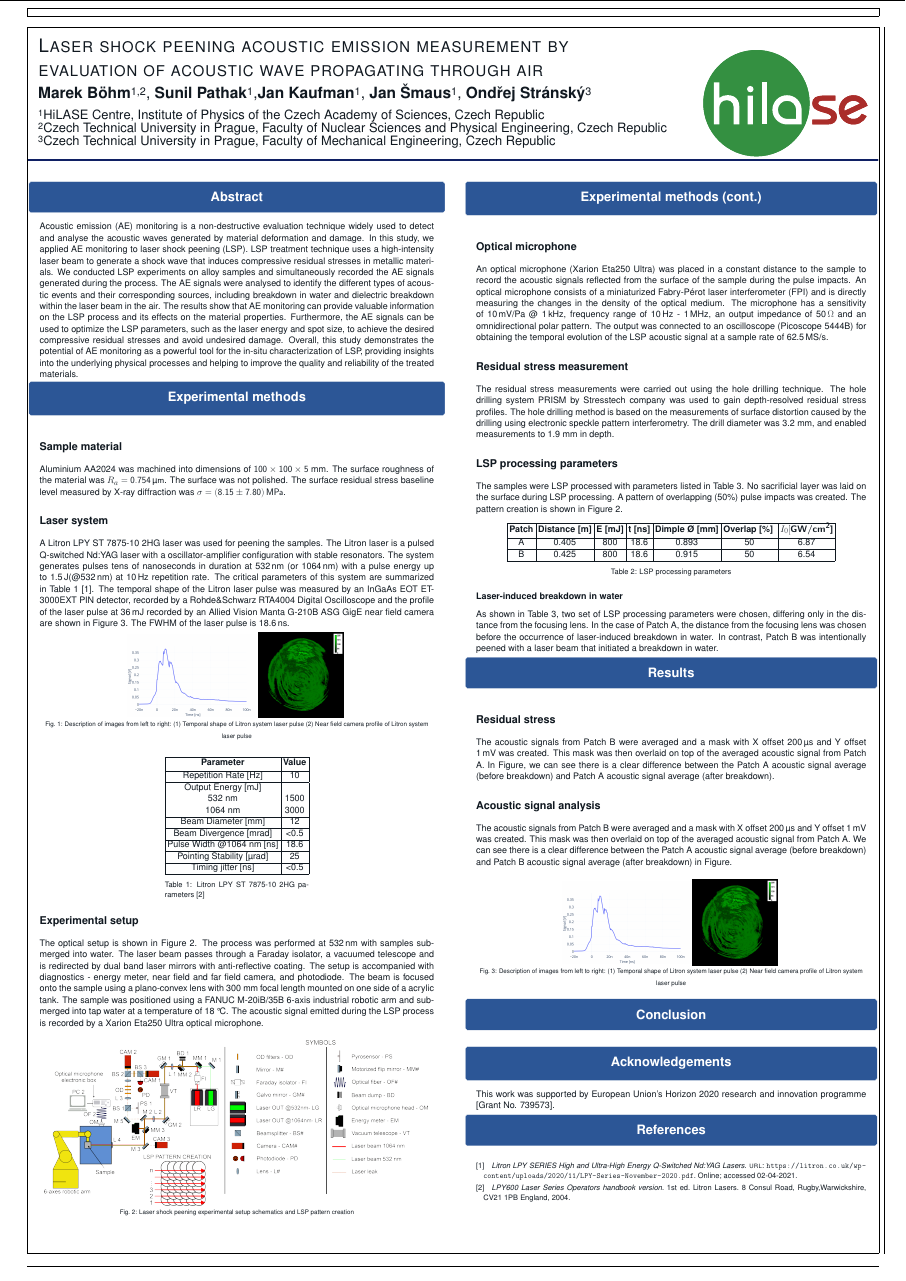
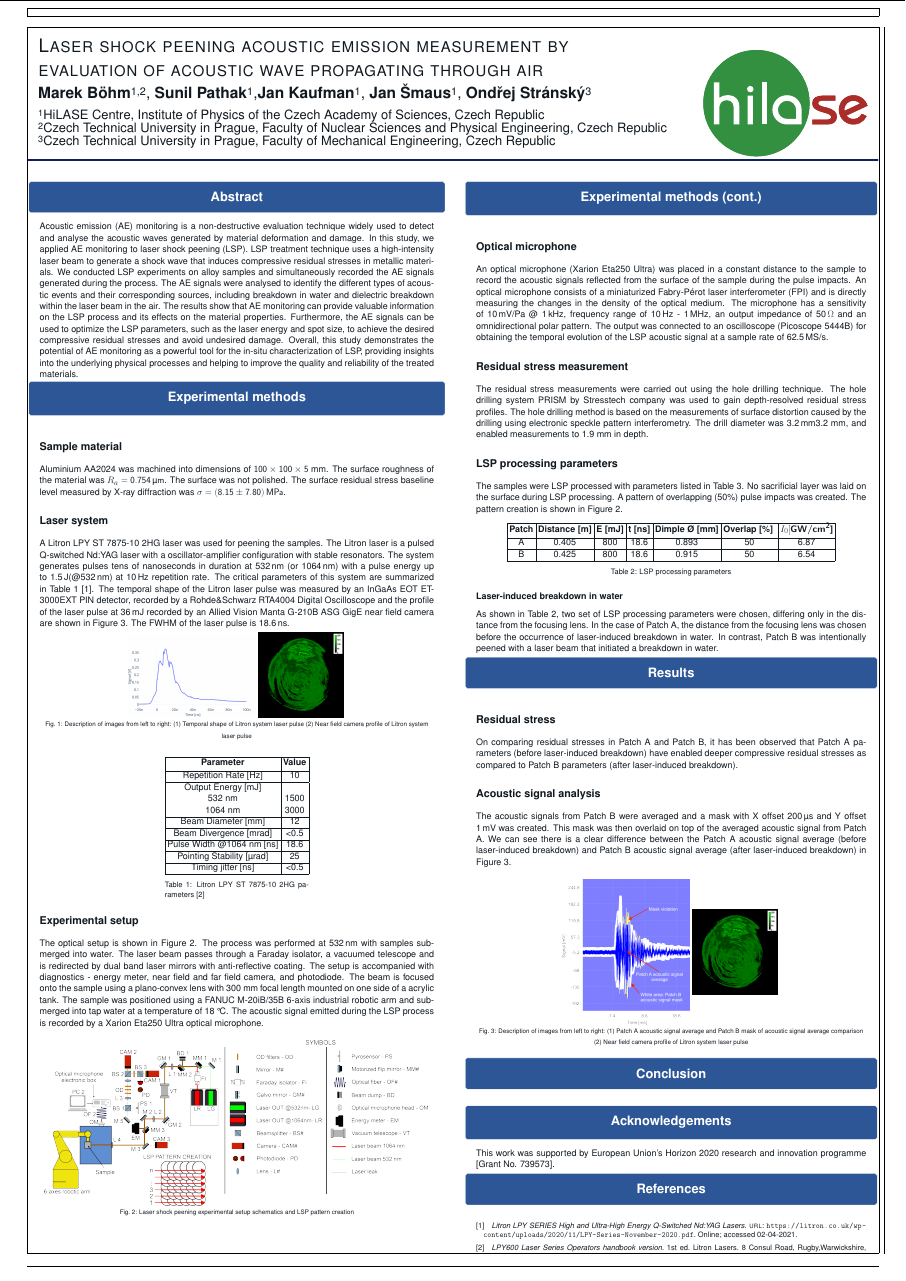
Before and after one commit to frosty1989/Tartu-tikzposter-Bohm---8th-ICLPRP-Poster-v2, a LaTeX poster (main.tex): the whole page. Compiled offline with pdfLaTeX; a LaTeX package or settings file that is missing is left out.

Commit message:
Updates from Overleaf

```diff
--- a/main.tex
+++ b/main.tex
@@ -237,7 +237,7 @@
     % RESIDUAL STRESS MEASUREMENT
 
     \section*{Residual stress measurement}
-    The residual stress measurements were carried out using the hole drilling technique. The hole drilling system PRISM by Stresstech company was used to gain depth-resolved residual stress profiles. The hole drilling method is based on the measurements of surface distortion caused by the drilling using electronic speckle pattern interferometry. The drill diameter was 3.2 mm, and enabled measurements to 1.9 mm in depth.
+    The residual stress measurements were carried out using the hole drilling technique. The hole drilling system PRISM by Stresstech company was used to gain depth-resolved residual stress profiles. The hole drilling method is based on the measurements of surface distortion caused by the drilling using electronic speckle pattern interferometry. The drill diameter was \SI{3.2}{\mm}3.2 mm, and enabled measurements to 1.9 mm in depth.
 
     %%%%%%%%%%%%%%%%%%%%%%%%%%%%%%%%%%%%%%%%%%%%%%%%%%%%%%%%%%%%%%%%%
     %%%%%%%%%%%%%%%%%%%%%%%%%%%%%%%%%%%%%%%%%%%%%%%%%%%%%%%%%%%%%%%%%
@@ -276,13 +276,13 @@
     \label{tab:xrdparameters}
     \end{center}
 
-        %%%%%%%%%%%%%%%%%%%%%%%%%%%%%%%%%%%%%%%%%%%%%%%%%%%%%%%%%%%%%%%%%
+    %%%%%%%%%%%%%%%%%%%%%%%%%%%%%%%%%%%%%%%%%%%%%%%%%%%%%%%%%%%%%%%%%
     %%%%%%%%%%%%%%%%%%%%%%%%%%%%%%%%%%%%%%%%%%%%%%%%%%%%%%%%%%%%%%%%%
     %%%%%%%%%%%%%%%%%%%%%%%%%%%%%%%%%%%%%%%%%%%%%%%%%%%%%%%%%%%%%%%%%
     % BREAKDOWN IN WATER
 
     \subsection*{Laser-induced breakdown in water}
-    As shown in Table~3, two set of LSP processing parameters were chosen, differing only in the distance from the focusing lens. In the case of Patch A, the distance from the focusing lens was chosen before the occurrence of laser-induced breakdown in water. In contrast, Patch B was intentionally peened with a laser beam that initiated a breakdown in water.
+    As shown in Table~2, two set of LSP processing parameters were chosen, differing only in the distance from the focusing lens. In the case of Patch A, the distance from the focusing lens was chosen before the occurrence of laser-induced breakdown in water. In contrast, Patch B was intentionally peened with a laser beam that initiated a breakdown in water.
 
 
     }
@@ -290,10 +290,10 @@
     \block{Results }{
 
     \section*{Residual stress}
-    The acoustic signals from Patch B were averaged and a mask with X offset \SI[]{200}{\micro\second} and Y offset \SI[]{1}{\milli\volt} was created. This mask was then overlaid on top of the averaged acoustic signal from Patch A. In Figure, we can see there is a clear difference between the Patch A acoustic signal average (before breakdown) and Patch A acoustic signal average (after breakdown).
+    On comparing residual stresses in Patch A and Patch B, it has been observed that Patch A parameters (before laser-induced breakdown) have enabled deeper compressive residual stresses as compared to Patch B parameters (after laser-induced breakdown).
 
     \section*{Acoustic signal analysis}
-    The acoustic signals from Patch B were averaged and a mask with X offset \SI[]{200}{\micro\second} and Y offset \SI[]{1}{\milli\volt} was created. This mask was then overlaid on top of the averaged acoustic signal from Patch A. We can see there is a clear difference between the Patch A acoustic signal average (before breakdown) and Patch B acoustic signal average (after breakdown) in Figure.
+    The acoustic signals from Patch B were averaged and a mask with X offset \SI[]{200}{\micro\second} and Y offset \SI[]{1}{\milli\volt} was created. This mask was then overlaid on top of the averaged acoustic signal from Patch A. We can see there is a clear difference between the Patch A acoustic signal average (before laser-induced breakdown) and Patch B acoustic signal average (after laser-induced breakdown) in Figure~\ref{fig:xarion_mask}.
 
     %%%%%%%%%%%%%%%%%%%%%%%%%%%%%%%%%%%%%%%%%%%%%%%%%%%%%%%%%%%%%%%%%
     %%%%%%%%%%%%%%%%%%%%%%%%%%%%%%%%%%%%%%%%%%%%%%%%%%%%%%%%%%%%%%%%%
@@ -303,14 +303,14 @@
         % width for
         % you can add captions by tikzfigure
         \begin{center}
-        \begin{tikzfigure}[Description of images from left to right: (1) Temporal shape of Litron system laser pulse (2) Near field camera profile of Litron system laser pulse]
+        \begin{tikzfigure}[Description of images from left to right: (1) Patch A acoustic signal average and Patch B mask of acoustic signal average comparison (2) Near field camera profile of Litron system laser pulse]
         %\begin{minipage}{.4\textwidth}
-        \includegraphics[width=0.15\textwidth,valign=c]{img/temporal_profile_new.png}
+        \includegraphics[width=0.15\textwidth,valign=c]{img/Mask_xarion.png}
         \label{fig:profile}
         %\end{minipage}
         %\begin{minipage}{.4\textwidth}
         \includegraphics[width=0.10\textwidth,valign=c]{img/C2-v3_36_mJ_scale.png}
-        \label{fig:profile}
+        \label{fig:xarion_mask}
         %\end{minipage}%
         \end{tikzfigure}
         \end{center}
```
Also changed, not shown: img/Mask_xarion.png (added).
